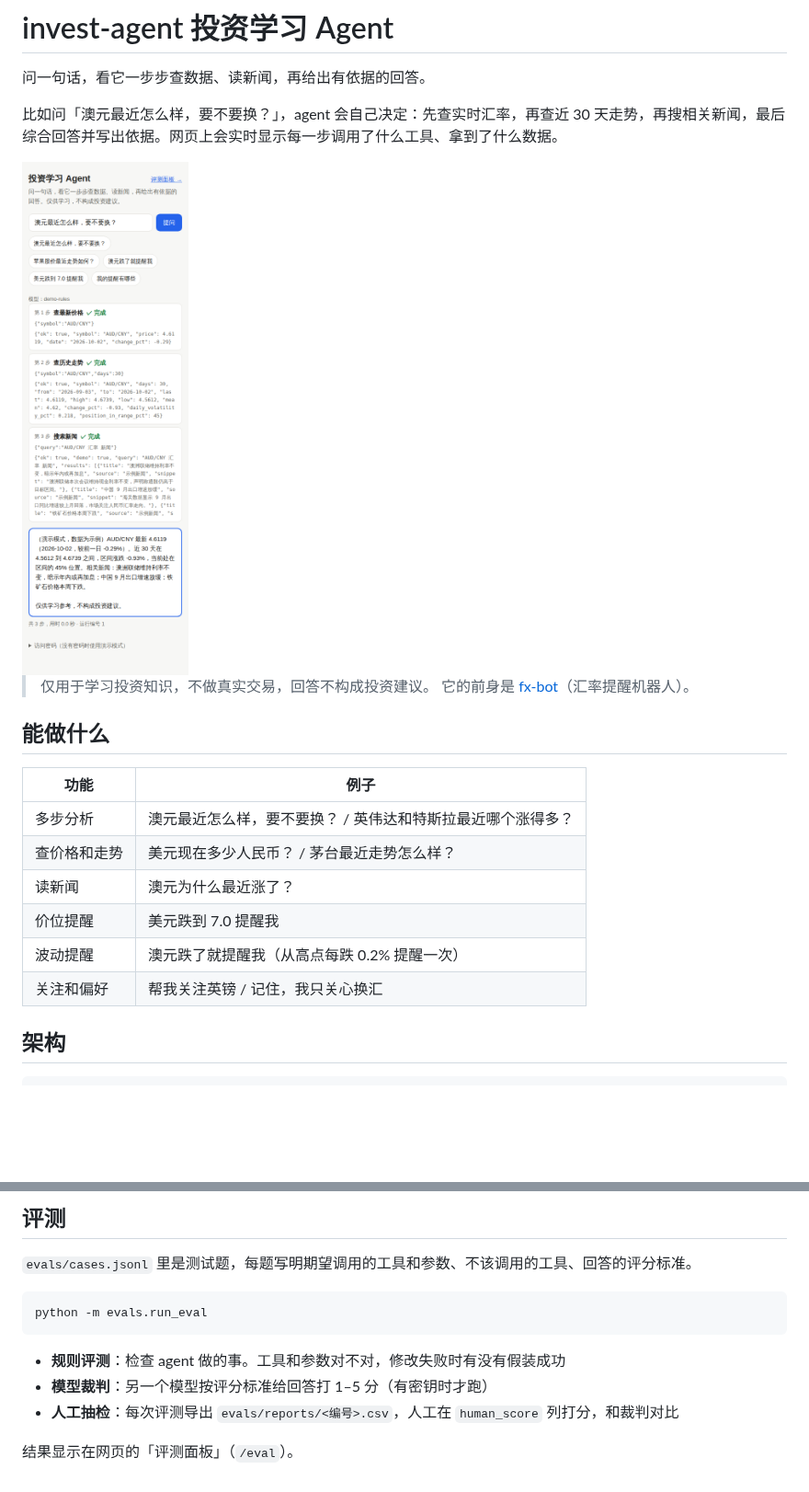
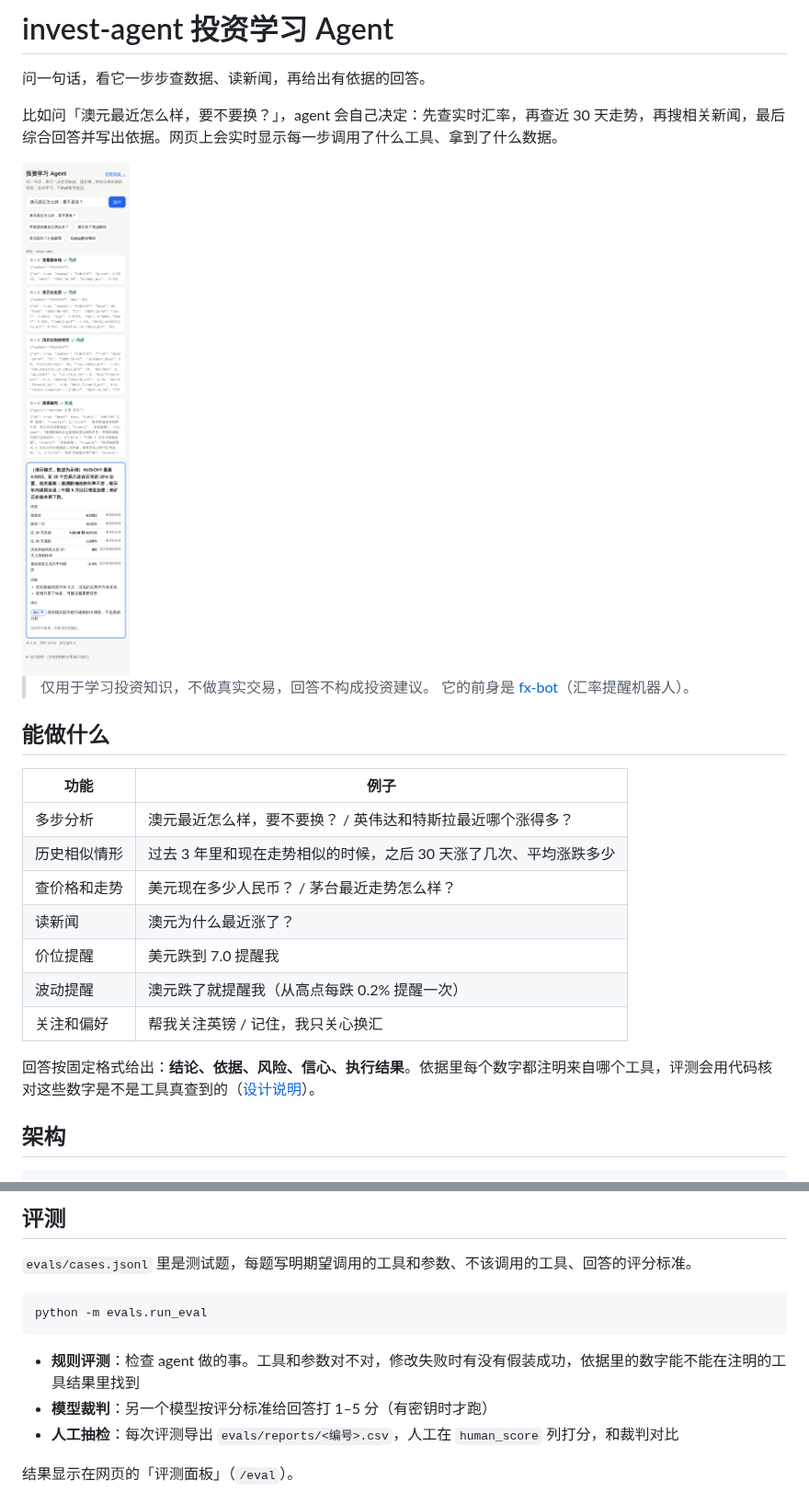
Before and after one commit to Szt-123-coder/invest-agent, a Markdown page: README.md, 2 parts joined by grey strips. Shown at 92% size. Rendered like a GitHub page; pictures changed too: docs/demo-home.png; blank space fills up the shorter version.

````diff
--- a/README.md
+++ b/README.md
@@ -14,11 +14,14 @@
 | 功能 | 例子 |
 | --- | --- |
 | 多步分析 | 澳元最近怎么样，要不要换？ / 英伟达和特斯拉最近哪个涨得多？ |
+| 历史相似情形 | 过去 3 年里和现在走势相似的时候，之后 30 天涨了几次、平均涨跌多少 |
 | 查价格和走势 | 美元现在多少人民币？ / 茅台最近走势怎么样？ |
 | 读新闻 | 澳元为什么最近涨了？ |
 | 价位提醒 | 美元跌到 7.0 提醒我 |
 | 波动提醒 | 澳元跌了就提醒我（从高点每跌 0.2% 提醒一次） |
 | 关注和偏好 | 帮我关注英镑 / 记住，我只关心换汇 |
+
+回答按固定格式给出：**结论、依据、风险、信心、执行结果**。依据里每个数字都注明来自哪个工具，评测会用代码核对这些数字是不是工具真查到的（[设计说明](docs/design/004-structured-output.md)）。
 
 ## 架构
 
@@ -53,7 +56,7 @@ Yahoo    Tavily       └──── SQLite ────┘
 python -m evals.run_eval
 ```
 
-- **规则评测**：检查 agent 做的事。工具和参数对不对，修改失败时有没有假装成功
+- **规则评测**：检查 agent 做的事。工具和参数对不对，修改失败时有没有假装成功，依据里的数字能不能在注明的工具结果里找到
 - **模型裁判**：另一个模型按评分标准给回答打 1–5 分（有密钥时才跑）
 - **人工抽检**：每次评测导出 `evals/reports/<编号>.csv`，人工在 `human_score` 列打分，和裁判对比
 
````
Also changed, not shown: docs/design/004-structured-output.md (added, +32 -0 lines), 9 other files.
